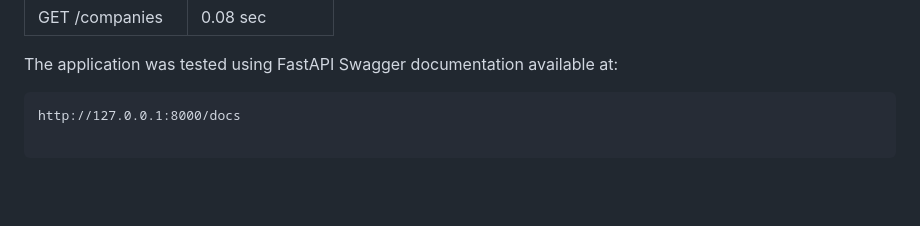
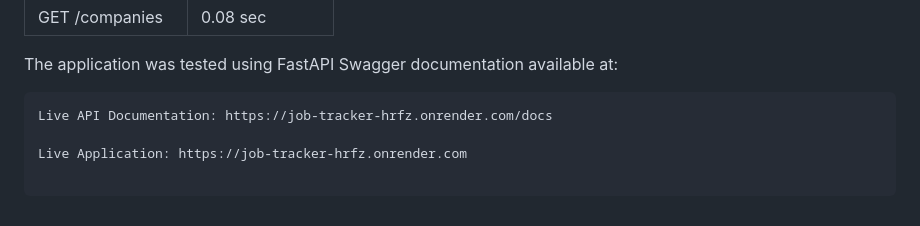
Before and after one commit to mihir182001/Job-Tracker, a Markdown page: README.md, the part around the change. Rendered like a GitHub page; blank space fills up the shorter version.

Commit message:
Updated README with live deployment links

````diff
--- a/README.md
+++ b/README.md
@@ -111,4 +111,6 @@ Sample local response times:
 The application was tested using FastAPI Swagger documentation available at:
 
 ```text
-http://127.0.0.1:8000/docs
+Live API Documentation: https://job-tracker-hrfz.onrender.com/docs
+
+Live Application: https://job-tracker-hrfz.onrender.com
````
